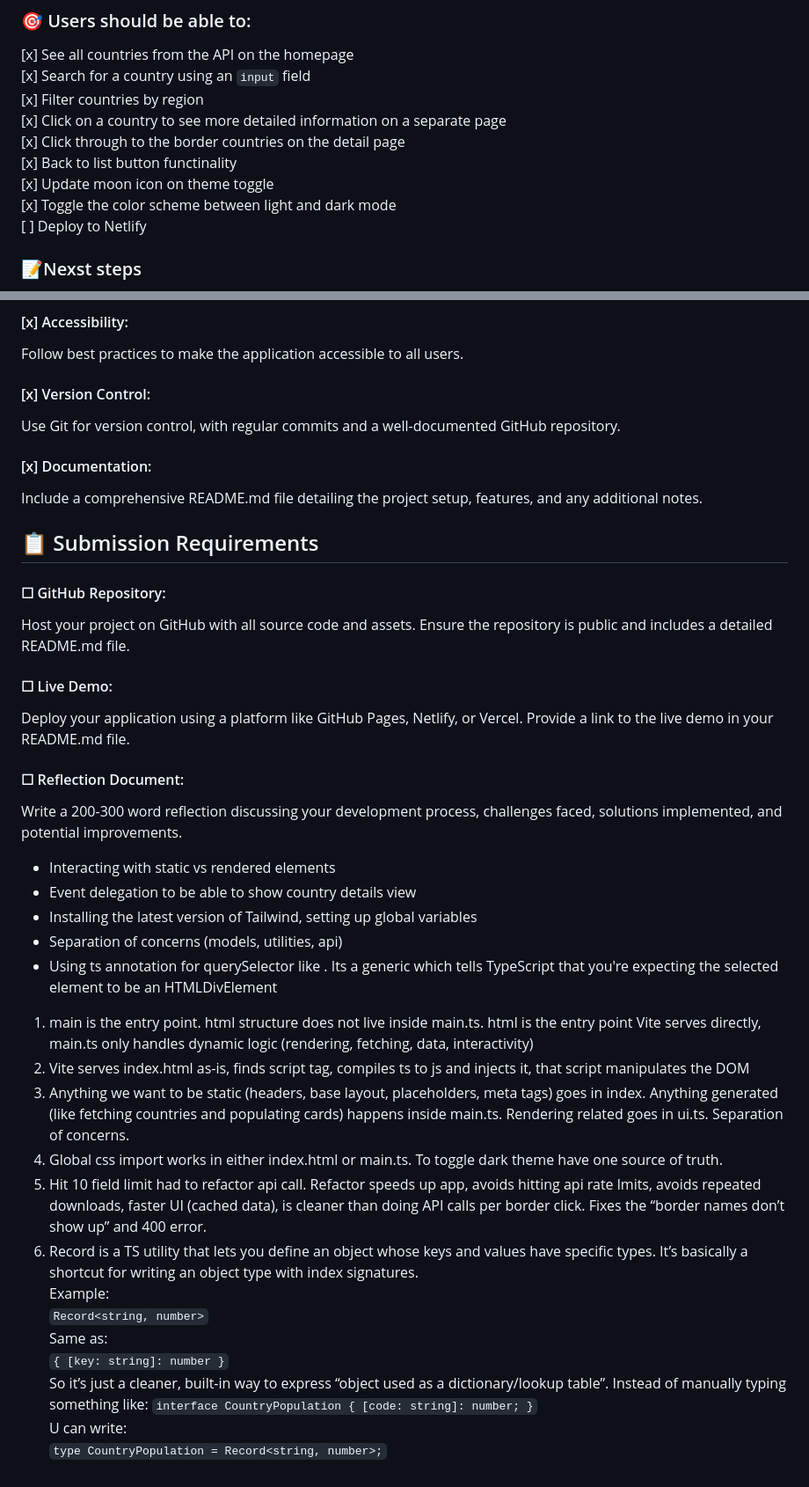
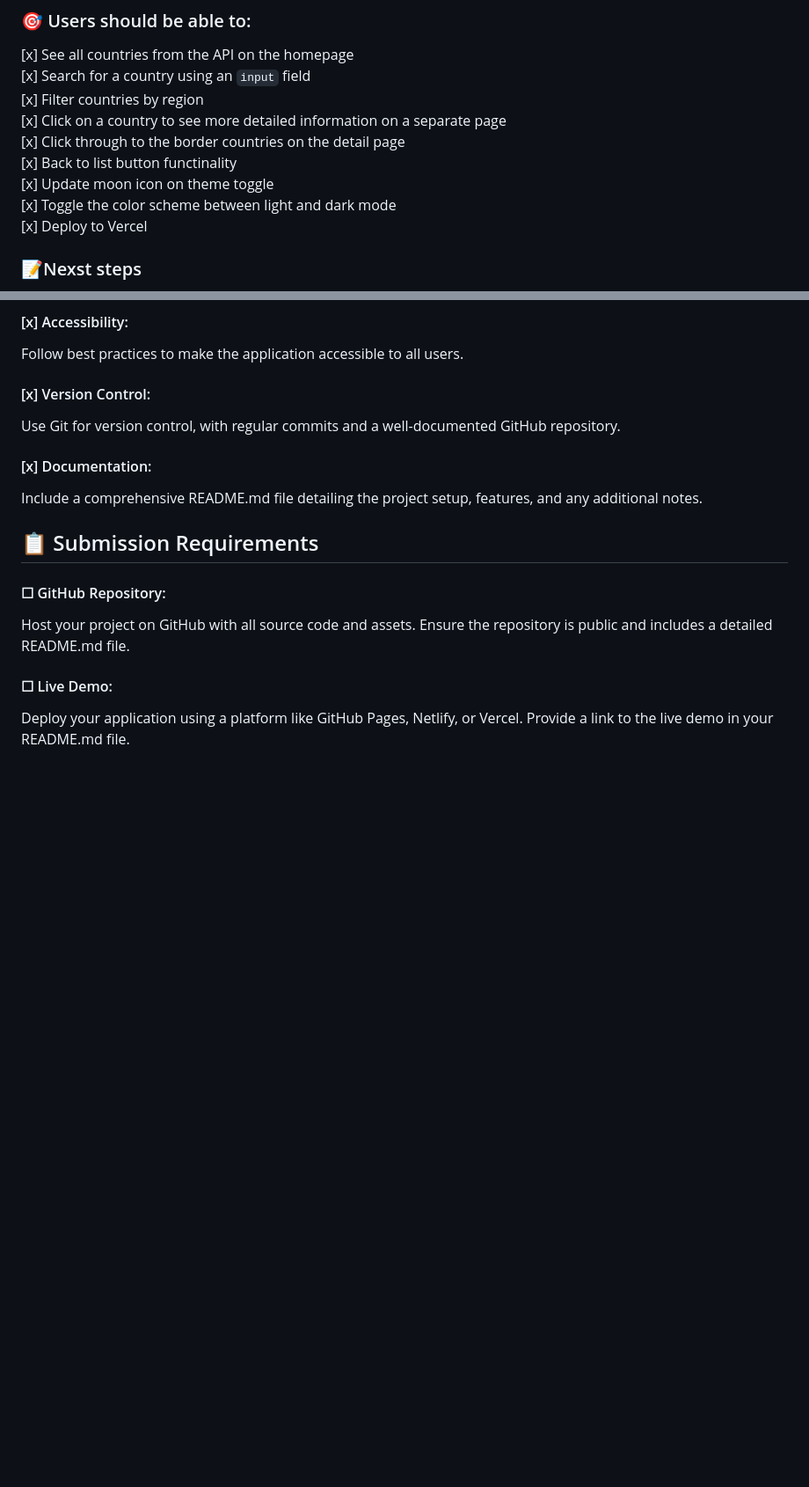
Before and after one commit to millan-figueroa-pscoursework/rest-countries-api, a Markdown page: to-do.md, 2 parts joined by grey strips. Shown at 88% size. GitHub-like rendering; blank space fills up the shorter version.

```diff
--- a/to-do.md
+++ b/to-do.md
@@ -8,7 +8,7 @@
 [x] Back to list button functinality<br>
 [x] Update moon icon on theme toggle<br>
 [x] Toggle the color scheme between light and dark mode<br>
-[ ] Deploy to Netlify
+[x] Deploy to Vercel
 
 ### 📝Nexst steps
 
@@ -65,31 +65,3 @@ Ensure the repository is public and includes a detailed README.md file.
 
 Deploy your application using a platform like GitHub Pages, Netlify, or Vercel.
 Provide a link to the live demo in your README.md file.
-
-#### ☐ Reflection Document:
-
-Write a 200-300 word reflection discussing your development process, challenges faced, solutions implemented, and potential improvements.
-
-- Interacting with static vs rendered elements
-- Event delegation to be able to show country details view
-- Installing the latest version of Tailwind, setting up global variables
-- Separation of concerns (models, utilities, api)
-- Using ts annotation for querySelector like <HTMLDivElement>. Its a generic which tells TypeScript that you're expecting the selected element to be an HTMLDivElement
-
-1. main is the entry point. html structure does not live inside main.ts. html is the entry point Vite serves directly, main.ts only handles dynamic logic (rendering, fetching, data, interactivity)
-2. Vite serves index.html as-is, finds script tag, compiles ts to js and injects it, that script manipulates the DOM
-3. Anything we want to be static (headers, base layout, placeholders, meta tags) goes in index. Anything generated (like fetching countries and populating cards) happens inside main.ts. Rendering related goes in ui.ts. Separation of concerns.
-4. Global css import works in either index.html or main.ts. To toggle dark theme have one source of truth.
-5. Hit 10 field limit had to refactor api call. Refactor speeds up app, avoids hitting api rate lmits, avoids repeated downloads, faster UI (cached data), is cleaner than doing API calls per border click. Fixes the “border names don’t show up” and 400 error.
-6. Record is a TS utility that lets you define an object whose keys and values have specific types. It’s basically a shortcut for writing an object type with index signatures.<br>
-   Example:<br>
-   `Record<string, number>`<br>
-   Same as:<br>
-   `{ [key: string]: number }`<br>
-   So it’s just a cleaner, built-in way to express “object used as a dictionary/lookup table”.
-   Instead of manually typing something like:
-   `interface CountryPopulation {
-  [code: string]: number;
-}`<br>
-   U can write:<br>
-   `type CountryPopulation = Record<string, number>;`
```
Also changed, not shown: README.md (+42 -37 lines), assets/screenshots/desktop-dark.JPG (added), assets/screenshots/desktop-light.JPG (added), assets/screenshots/mobile-dark.JPG (added), assets/screenshots/mobile-light.JPG (added), 2 other files.
